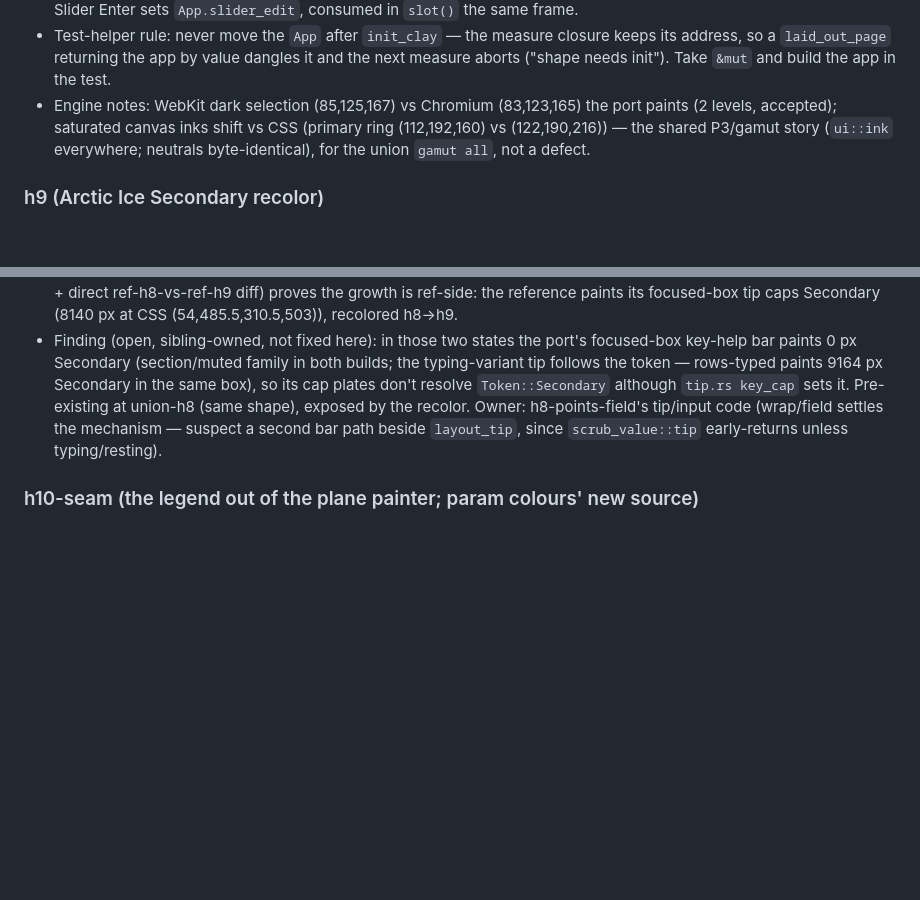
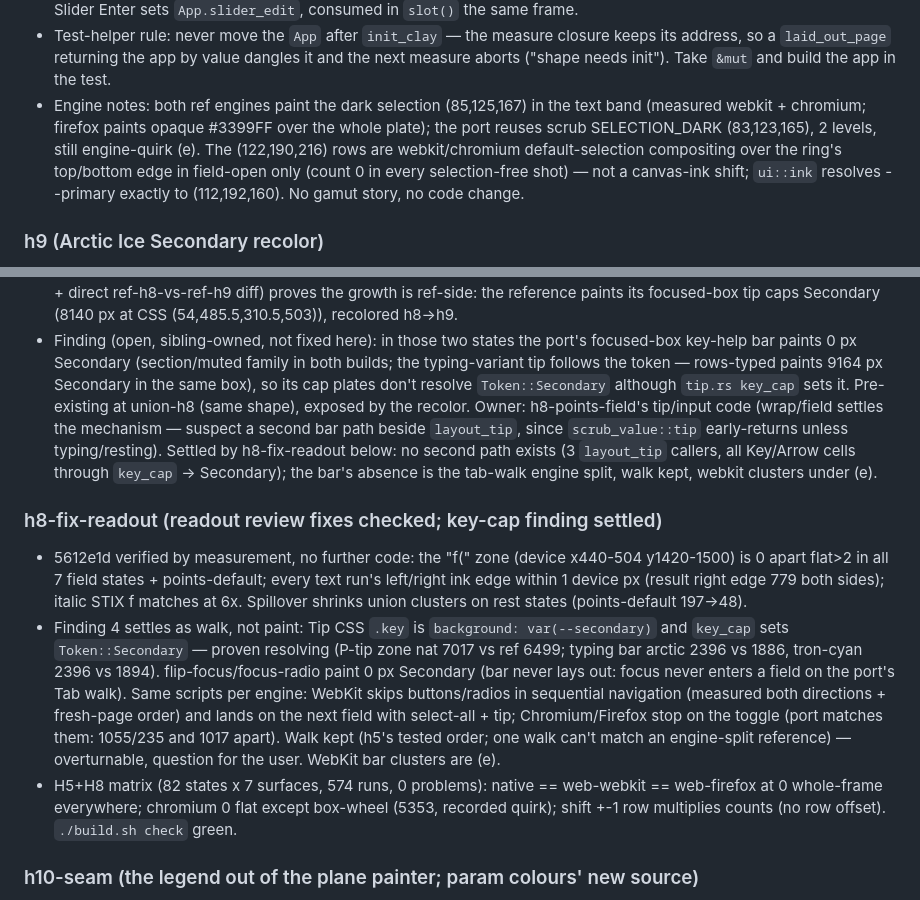
Before and after one commit to niels4/math-viz-rust, a Markdown page: CLAUDE.md, 2 parts joined by grey strips. Rendered like a GitHub page; blank space fills up the shorter version.

Commit message:
h8-fix-readout: settle key-cap finding as walk divergence, correct selection records

```diff
--- a/CLAUDE.md
+++ b/CLAUDE.md
@@ -796,11 +796,14 @@ no new tokens (all eight tabled).
   closure keeps its address, so a `laid_out_page` returning the app by
   value dangles it and the next measure aborts ("shape needs init").
   Take `&mut` and build the app in the test.
-- Engine notes: WebKit dark selection (85,125,167) vs Chromium
-  (83,123,165) the port paints (2 levels, accepted); saturated canvas
-  inks shift vs CSS (primary ring (112,192,160) vs (122,190,216)) — the
-  shared P3/gamut story (`ui::ink` everywhere; neutrals byte-identical),
-  for the union `gamut all`, not a defect.
+- Engine notes: both ref engines paint the dark selection
+  (85,125,167) in the text band (measured webkit + chromium; firefox
+  paints opaque #3399FF over the whole plate); the port reuses scrub
+  SELECTION_DARK (83,123,165), 2 levels, still engine-quirk (e). The
+  (122,190,216) rows are webkit/chromium default-selection compositing
+  over the ring's top/bottom edge in field-open only (count 0 in every
+  selection-free shot) — not a canvas-ink shift; `ui::ink` resolves
+  --primary exactly to (112,192,160). No gamut story, no code change.
 
 ### h9 (Arctic Ice Secondary recolor)
 
@@ -835,7 +838,33 @@ no new tokens (all eight tabled).
   sets it. Pre-existing at union-h8 (same shape), exposed by the
   recolor. Owner: h8-points-field's tip/input code (wrap/field settles
   the mechanism — suspect a second bar path beside `layout_tip`, since
-  `scrub_value::tip` early-returns unless typing/resting).
+  `scrub_value::tip` early-returns unless typing/resting). Settled by
+  h8-fix-readout below: no second path exists (3 `layout_tip` callers, all
+  Key/Arrow cells through `key_cap` → Secondary); the bar's absence is the
+  tab-walk engine split, walk kept, webkit clusters under (e).
+
+### h8-fix-readout (readout review fixes checked; key-cap finding settled)
+
+- 5612e1d verified by measurement, no further code: the "f(" zone
+  (device x440-504 y1420-1500) is 0 apart flat>2 in all 7 field states +
+  points-default; every text run's left/right ink edge within 1 device px
+  (result right edge 779 both sides); italic STIX f matches at 6x.
+  Spillover shrinks union clusters on rest states (points-default 197->48).
+- Finding 4 settles as walk, not paint: Tip CSS `.key` is
+  `background: var(--secondary)` and `key_cap` sets `Token::Secondary` —
+  proven resolving (P-tip zone nat 7017 vs ref 6499; typing bar arctic 2396
+  vs 1886, tron-cyan 2396 vs 1894). flip-focus/focus-radio paint 0 px
+  Secondary (bar never lays out: focus never enters a field on the port's
+  Tab walk). Same scripts per engine: WebKit skips buttons/radios in
+  sequential navigation (measured both directions + fresh-page order) and
+  lands on the next field with select-all + tip; Chromium/Firefox stop on
+  the toggle (port matches them: 1055/235 and 1017 apart). Walk kept
+  (h5's tested order; one walk can't match an engine-split reference) —
+  overturnable, question for the user. WebKit bar clusters are (e).
+- H5+H8 matrix (82 states x 7 surfaces, 574 runs, 0 problems): native ==
+  web-webkit == web-firefox at 0 whole-frame everywhere; chromium 0 flat
+  except box-wheel (5353, recorded quirk); shift +-1 row multiplies counts
+  (no row offset). `./build.sh check` green.
 ### h10-seam (the legend out of the plane painter; param colours' new source)
 
 - `plane.rs`'s `paint_plane` is the bare plane (grid, axes, labels, curves,
```
